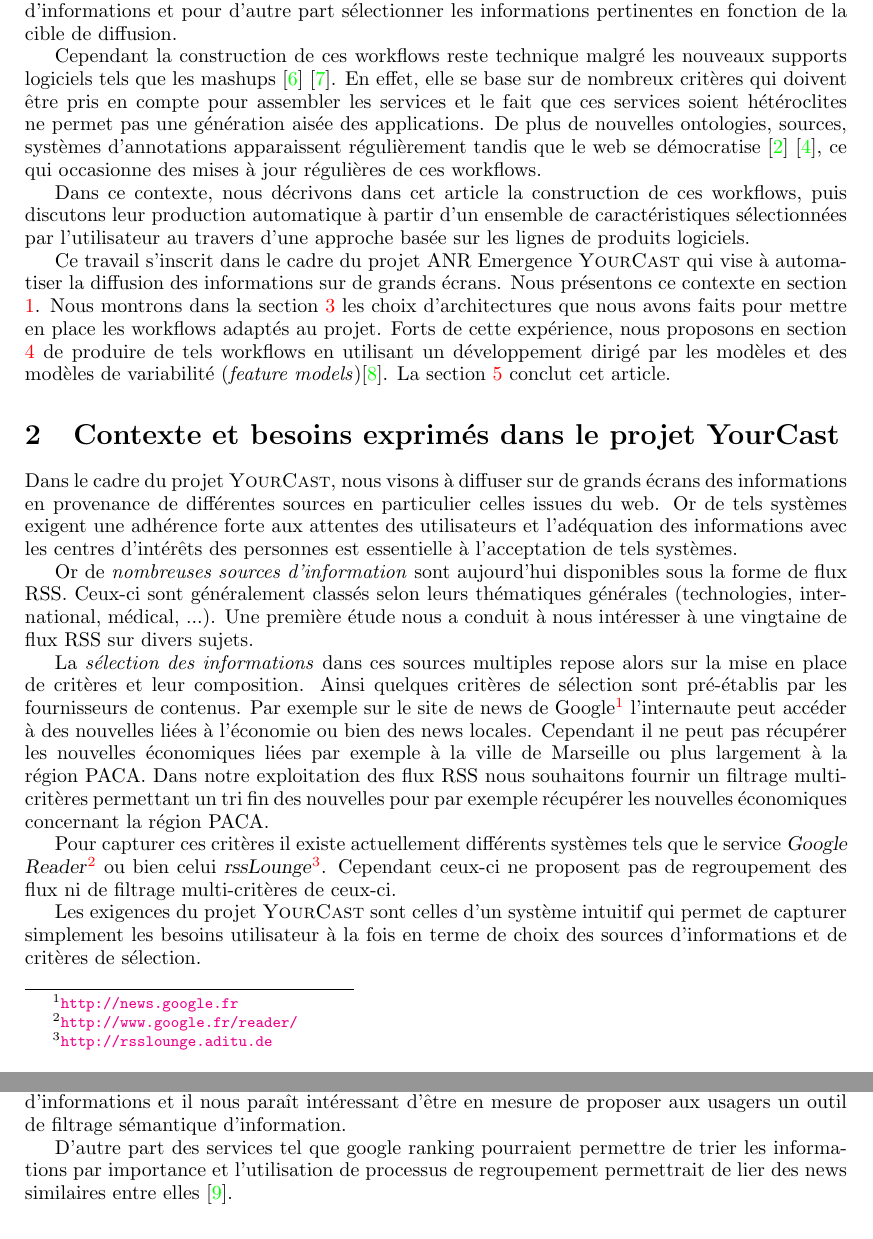
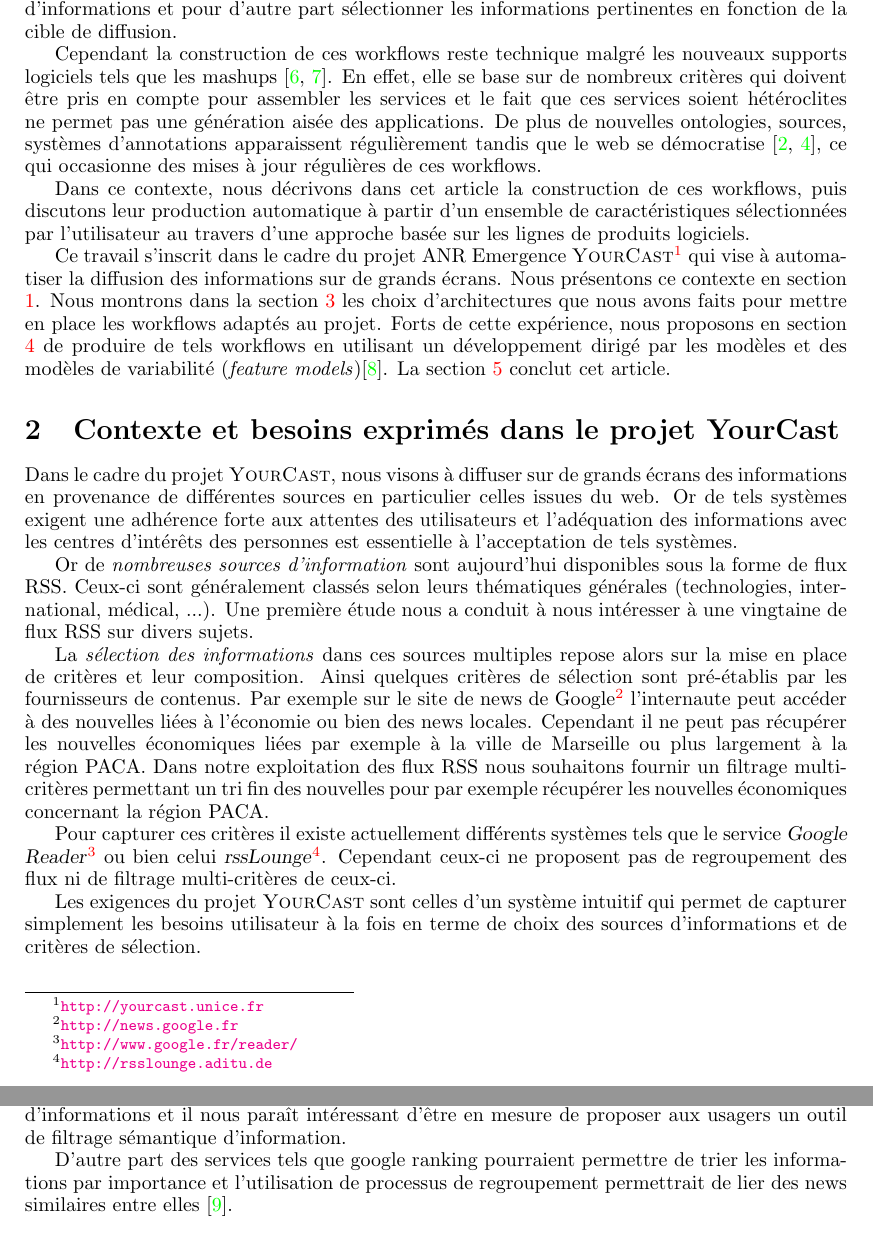
Before and after one commit to descl/ZONE, a LaTeX document (Rapport/papier1/christophe.tex): two parts of pages 2 and 6 of 7 before the commit and two parts of pages 2 and 6 of 6 after it, joined at a grey line, cut so that both start at the same text. Compiled offline with pdfLaTeX.

Commit message:
Fix some errors. Last compilation.

```diff
--- a/Rapport/papier1/christophe.tex
+++ b/Rapport/papier1/christophe.tex
@@ -63,7 +63,7 @@
 %\makeindex
 
 \usepackage{setspace}
-\setstretch{0.95}
+\setstretch{0.94}
 
 %% Document
 %%
@@ -164,12 +164,12 @@ In this paper we show how these workflows are built and present our approach for
 Le web se révèle aujourd'hui un merveilleux support de diffusion d'informations. Tandis que les sources se multiplient (flux rss, services web, ..), la quantité des informations croît et il devient essentiel de les filtrer en fonction des centres d'intérêts des utilisateurs \cite{Bouzeghoub2005}. Des outils qui exploitent des ontologies ou des thésaurus ont été mis au point qui permettent d'annoter les informations, d'en déduire des critères et d'ensuite obtenir uniquement les informations pertinentes en formulant des requêtes sémantiques sur les annotations.
 Il est aujourd'hui possible de construire des workflows mettant en jeu ces différents outils pour d'une part annoter les flux d'informations et pour d'autre part sélectionner les informations pertinentes en fonction de la cible de diffusion.
 
-Cependant la construction de ces workflows reste technique malgré les nouveaux supports logiciels tels que les mashups \cite{Floyd2007} \cite{Milanovic2004}. En effet, elle se base sur de nombreux critères qui doivent être pris en compte pour assembler les services et le fait que ces services soient hétéroclites ne permet pas une génération aisée des applications.
-De plus de nouvelles ontologies, sources, systèmes d'annotations apparaissent régulièrement tandis que le web se démocratise \cite{Anderruthy2007} \cite{Bross2010}, ce qui occasionne des mises à jour régulières de ces workflows.
+Cependant la construction de ces workflows reste technique malgré les nouveaux supports logiciels tels que les mashups \cite{Floyd2007,Milanovic2004}. En effet, elle se base sur de nombreux critères qui doivent être pris en compte pour assembler les services et le fait que ces services soient hétéroclites ne permet pas une génération aisée des applications.
+De plus de nouvelles ontologies, sources, systèmes d'annotations apparaissent régulièrement tandis que le web se démocratise \cite{Anderruthy2007,Bross2010}, ce qui occasionne des mises à jour régulières de ces workflows.
 
 Dans ce contexte, nous décrivons dans cet article la construction de ces workflows, puis discutons leur production automatique  à partir d'un ensemble de caractéristiques sélectionnées par l'utilisateur au travers d'une approche basée sur les lignes de produits logiciels.
 
-Ce travail s'inscrit dans le cadre du projet ANR Emergence \Y qui vise à automatiser la diffusion des informations sur de grands écrans. Nous présentons ce contexte en section \ref{sect:introduction}.
+Ce travail s'inscrit dans le cadre du projet ANR Emergence \Y\footnote{\url{http://yourcast.unice.fr}} qui vise à automatiser la diffusion des informations sur de grands écrans. Nous présentons ce contexte en section \ref{sect:introduction}.
 Nous montrons dans la section \ref{sect:miseEnOuvre} les choix d'architectures  que nous avons faits pour mettre en place les workflows adaptés au projet. Forts de cette expérience, nous proposons en section \ref{sect:perspectives} de produire de tels workflows en utilisant un développement dirigé par les modèles et des modèles de variabilité (\textit{feature models})\cite{Report1990}.  La section \ref{sect:conclusion} conclut cet article.
 
 
@@ -273,7 +273,7 @@ Nous avons présenté dans cet article le système d'annotation ZeOntologyNewsEx
 
 L'intégration de ce travail au projet \Y constitue une validation  grande échelle du prototype. Ce projet a, en effet, pour objectif d'aider à la construction de systèmes de diffusion d'informations et il nous paraît intéressant d'être en mesure de proposer aux usagers un outil de filtrage sémantique d'information.
 
-D'autre part des services tel que google ranking pourraient permettre de trier les informations par importance et l'utilisation de processus de regroupement permettrait de lier des news similaires entre elles \cite{Taddesse2010}.
+D'autre part des services tels que google ranking pourraient permettre de trier les informations par importance et l'utilisation de processus de regroupement permettrait de lier des news similaires entre elles \cite{Taddesse2010}.
 
 %------------------------------------------------------------------------------
 % Refs:
```
Also changed, not shown: Rapport/papier1/christophe.pdf, Rapport/papier1/christophe.tex (4 more changed lines), 3 other files.
